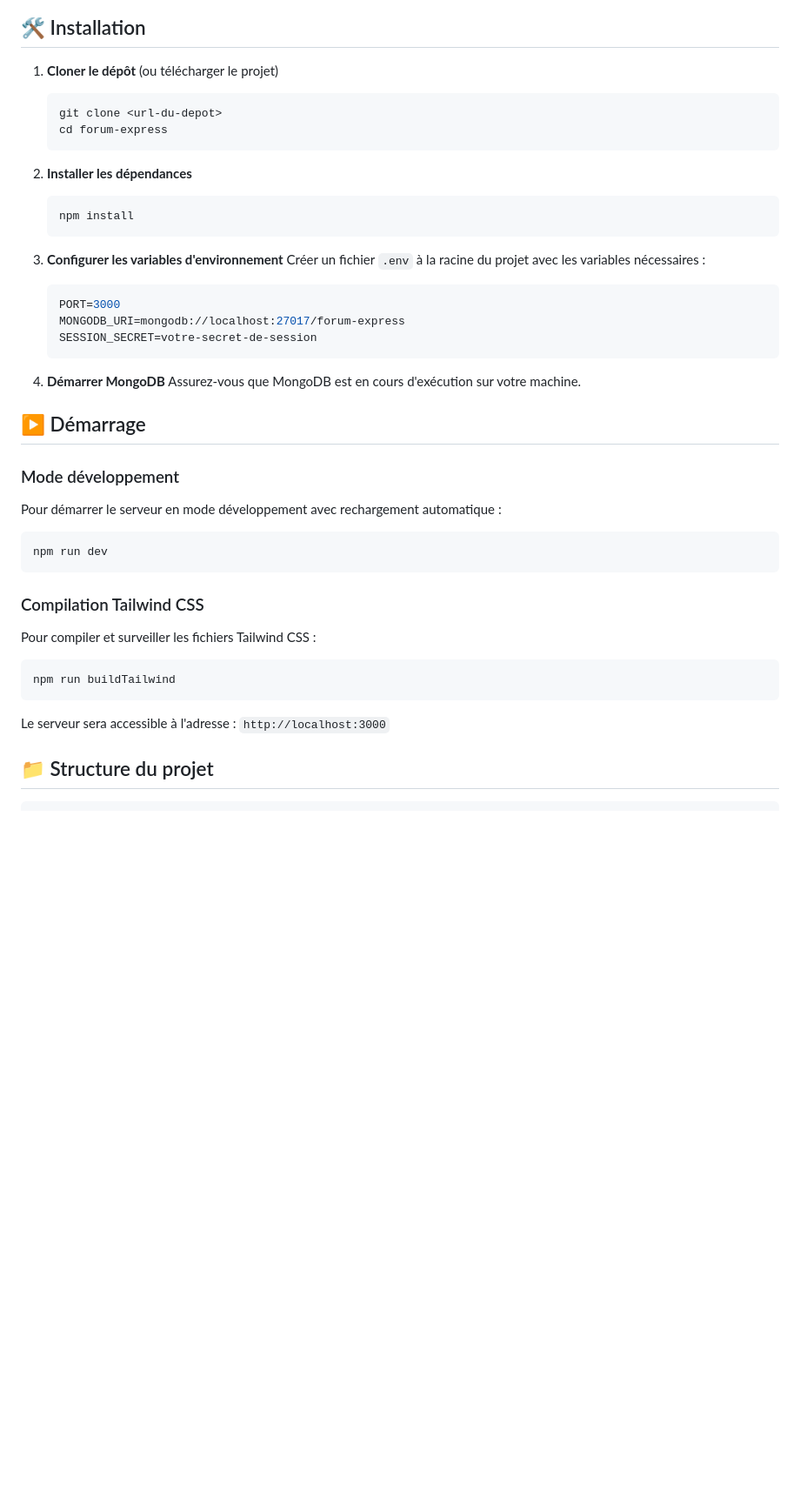
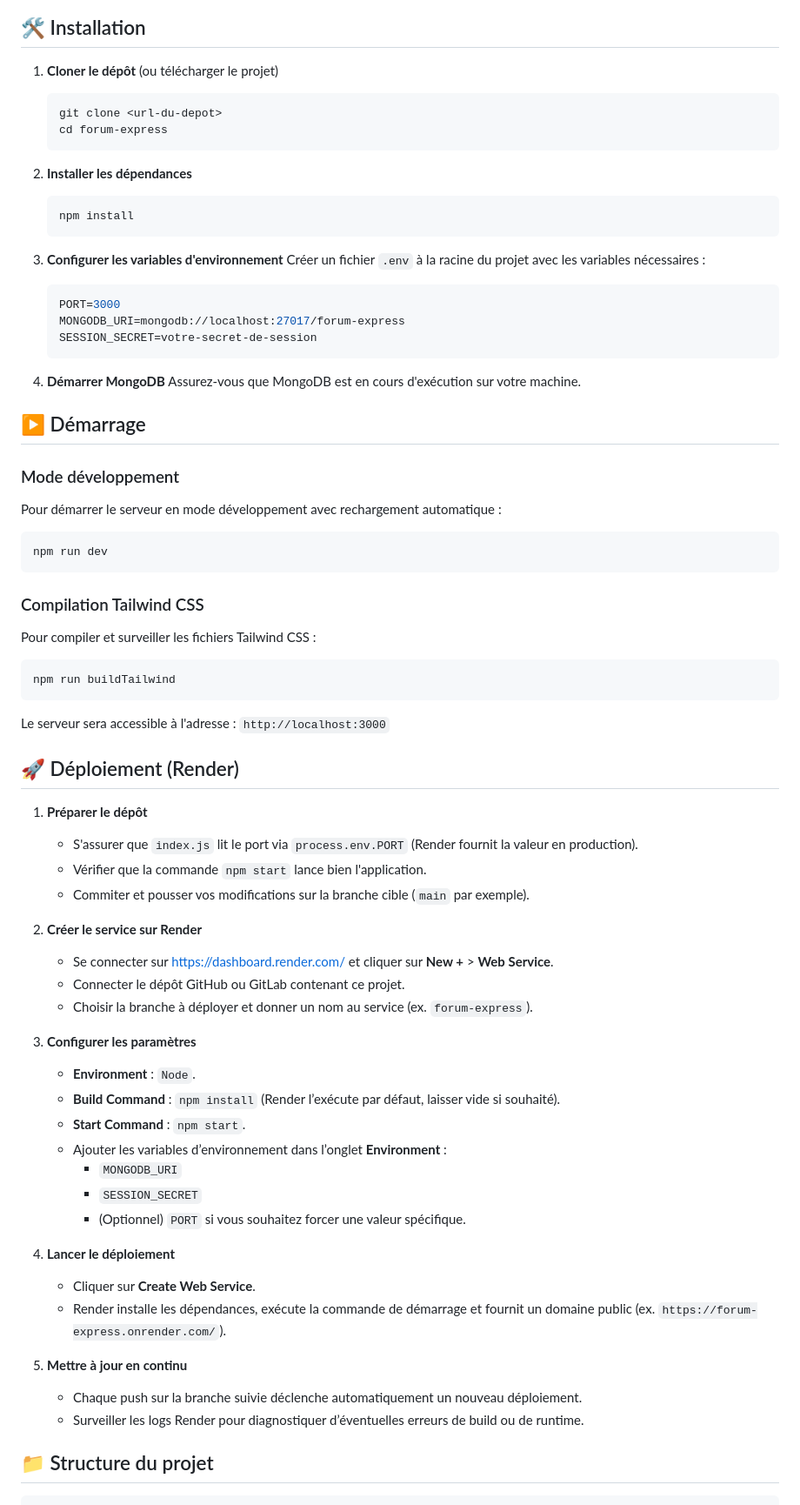
Before and after one commit to Slim-coder20/forum-express, a Markdown page: README.md, the part around one of its changes. Shown at 87% size. GitHub-like rendering; blank space fills up the shorter version.

Commit message:
Mise a jour du Readmedu projet

````diff
--- a/README.md
+++ b/README.md
@@ -34,18 +39,21 @@ Application web de forum développée avec **Express.js**, **Node.js** et **Tail
 ## 🛠️ Installation
 
 1. **Cloner le dépôt** (ou télécharger le projet)
+
    ```bash
    git clone <url-du-depot>
    cd forum-express
    ```
 
 2. **Installer les dépendances**
+
    ```bash
    npm install
    ```
 
 3. **Configurer les variables d'environnement**
    Créer un fichier `.env` à la racine du projet avec les variables nécessaires :
+
    ```env
    PORT=3000
    MONGODB_URI=mongodb://localhost:27017/forum-express
@@ -60,6 +68,7 @@ Application web de forum développée avec **Express.js**, **Node.js** et **Tail
 ### Mode développement
 
 Pour démarrer le serveur en mode développement avec rechargement automatique :
+
 ```bash
 npm run dev
 ```
@@ -67,11 +76,45 @@ npm run dev
 ### Compilation Tailwind CSS
 
 Pour compiler et surveiller les fichiers Tailwind CSS :
+
 ```bash
 npm run buildTailwind
 ```
 
 Le serveur sera accessible à l'adresse : `http://localhost:3000`
+
+## 🚀 Déploiement (Render)
+
+1. **Préparer le dépôt**
+
+   - S'assurer que `index.js` lit le port via `process.env.PORT` (Render fournit la valeur en production).
+   - Vérifier que la commande `npm start` lance bien l'application.
+   - Commiter et pousser vos modifications sur la branche cible (`main` par exemple).
+
+2. **Créer le service sur Render**
+
+   - Se connecter sur https://dashboard.render.com/ et cliquer sur **New +** > **Web Service**.
+   - Connecter le dépôt GitHub ou GitLab contenant ce projet.
+   - Choisir la branche à déployer et donner un nom au service (ex. `forum-express`).
+
+3. **Configurer les paramètres**
+
+   - **Environment** : `Node`.
+   - **Build Command** : `npm install` (Render l’exécute par défaut, laisser vide si souhaité).
+   - **Start Command** : `npm start`.
+   - Ajouter les variables d’environnement dans l’onglet **Environment** :
+     - `MONGODB_URI`
+     - `SESSION_SECRET`
+     - (Optionnel) `PORT` si vous souhaitez forcer une valeur spécifique.
+
+4. **Lancer le déploiement**
+
+   - Cliquer sur **Create Web Service**.
+   - Render installe les dépendances, exécute la commande de démarrage et fournit un domaine public (ex. `https://forum-express.onrender.com/`).
+
+5. **Mettre à jour en continu**
+   - Chaque push sur la branche suivie déclenche automatiquement un nouveau déploiement.
+   - Surveiller les logs Render pour diagnostiquer d’éventuelles erreurs de build ou de runtime.
 
 ## 📁 Structure du projet
 
````
Also changed, not shown: other parts of README.md (+12 -0 lines).
